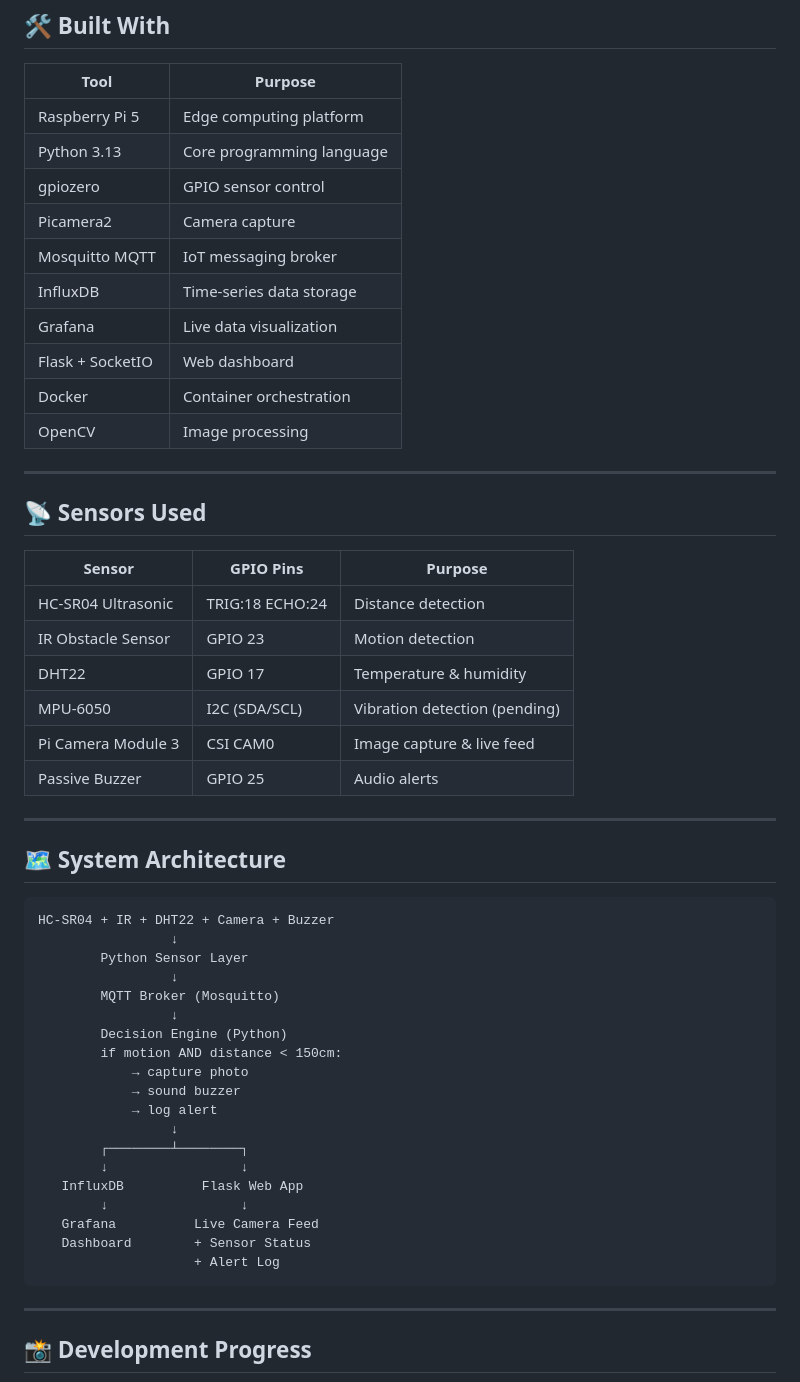
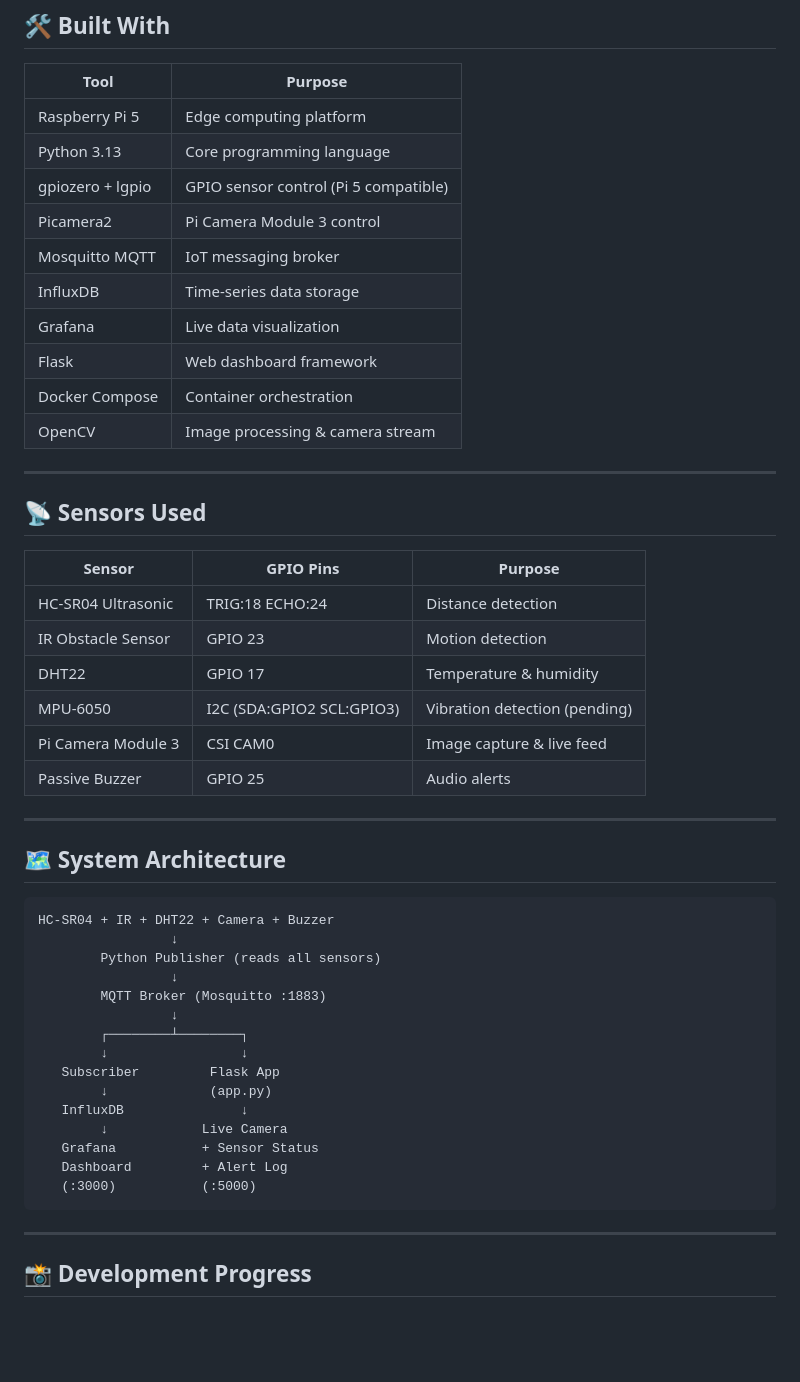
Before and after one commit to ajmalpro11/smart-room-intelligence, a Markdown page: README.md, the part around one of its changes. Drawn GitHub-style; blank space fills up the shorter version.

Commit message:
Final README: complete documentation with all phases

````diff
--- a/README.md
+++ b/README.md
@@ -27,14 +27,14 @@ When motion is detected and an object is within range:
 |---|---|
 | Raspberry Pi 5 | Edge computing platform |
 | Python 3.13 | Core programming language |
-| gpiozero | GPIO sensor control |
-| Picamera2 | Camera capture |
+| gpiozero + lgpio | GPIO sensor control (Pi 5 compatible) |
+| Picamera2 | Pi Camera Module 3 control |
 | Mosquitto MQTT | IoT messaging broker |
 | InfluxDB | Time-series data storage |
 | Grafana | Live data visualization |
-| Flask + SocketIO | Web dashboard |
-| Docker | Container orchestration |
-| OpenCV | Image processing |
+| Flask | Web dashboard framework |
+| Docker Compose | Container orchestration |
+| OpenCV | Image processing & camera stream |
 
 ---
 
@@ -45,7 +45,7 @@ When motion is detected and an object is within range:
 | HC-SR04 Ultrasonic | TRIG:18 ECHO:24 | Distance detection |
 | IR Obstacle Sensor | GPIO 23 | Motion detection |
 | DHT22 | GPIO 17 | Temperature & humidity |
-| MPU-6050 | I2C (SDA/SCL) | Vibration detection (pending) |
+| MPU-6050 | I2C (SDA:GPIO2 SCL:GPIO3) | Vibration detection (pending) |
 | Pi Camera Module 3 | CSI CAM0 | Image capture & live feed |
 | Passive Buzzer | GPIO 25 | Audio alerts |
 
@@ -56,23 +56,19 @@ When motion is detected and an object is within range:
 ```
 HC-SR04 + IR + DHT22 + Camera + Buzzer
                  ↓
-        Python Sensor Layer
+        Python Publisher (reads all sensors)
                  ↓
-        MQTT Broker (Mosquitto)
-                 ↓
-        Decision Engine (Python)
-        if motion AND distance < 150cm:
-            → capture photo
-            → sound buzzer
-            → log alert
+        MQTT Broker (Mosquitto :1883)
                  ↓
         ┌────────┴────────┐
         ↓                 ↓
-   InfluxDB          Flask Web App
-        ↓                 ↓
-   Grafana          Live Camera Feed
-   Dashboard        + Sensor Status
-                    + Alert Log
+   Subscriber         Flask App
+        ↓             (app.py)
+   InfluxDB               ↓
+        ↓            Live Camera
+   Grafana           + Sensor Status
+   Dashboard         + Alert Log
+   (:3000)           (:5000)
 ```
 
 ---
````
Also changed, not shown: other parts of README.md (+35 -20 lines).
